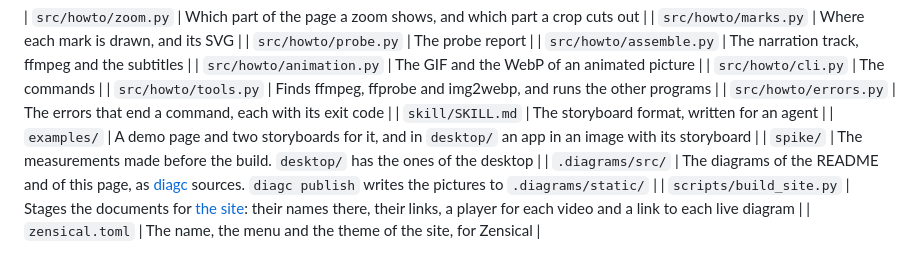
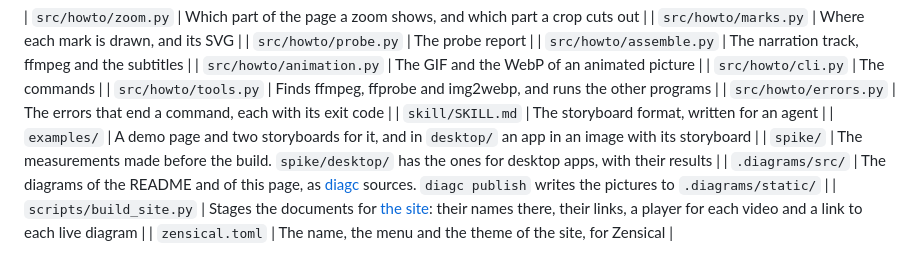
Before and after one commit to Ferroman/howto, a Markdown page: docs/internals.md, the part around the change. Rendered like a GitHub page.

```diff
--- a/docs/internals.md
+++ b/docs/internals.md
@@ -134,7 +134,7 @@ A termination signal (SIGTERM) does the same when it is sent to `howto` alone. S
 | `src/howto/errors.py` | The errors that end a command, each with its exit code |
 | `skill/SKILL.md` | The storyboard format, written for an agent |
 | `examples/` | A demo page and two storyboards for it, and in `desktop/` an app in an image with its storyboard |
-| `spike/` | The measurements made before the build. `desktop/` has the ones of the desktop |
+| `spike/` | The measurements made before the build. `spike/desktop/` has the ones for desktop apps, with their results |
 | `.diagrams/src/` | The diagrams of the README and of this page, as [diagc](https://github.com/Ferroman/diagc) sources. `diagc publish` writes the pictures to `.diagrams/static/` |
 | `scripts/build_site.py` | Stages the documents for [the site](https://ferroman.github.io/howto/): their names there, their links, a player for each video and a link to each live diagram |
 | `zensical.toml` | The name, the menu and the theme of the site, for Zensical |
```
Also changed, not shown: spike/desktop/README.md (+33 -4 lines), 1 other file.
